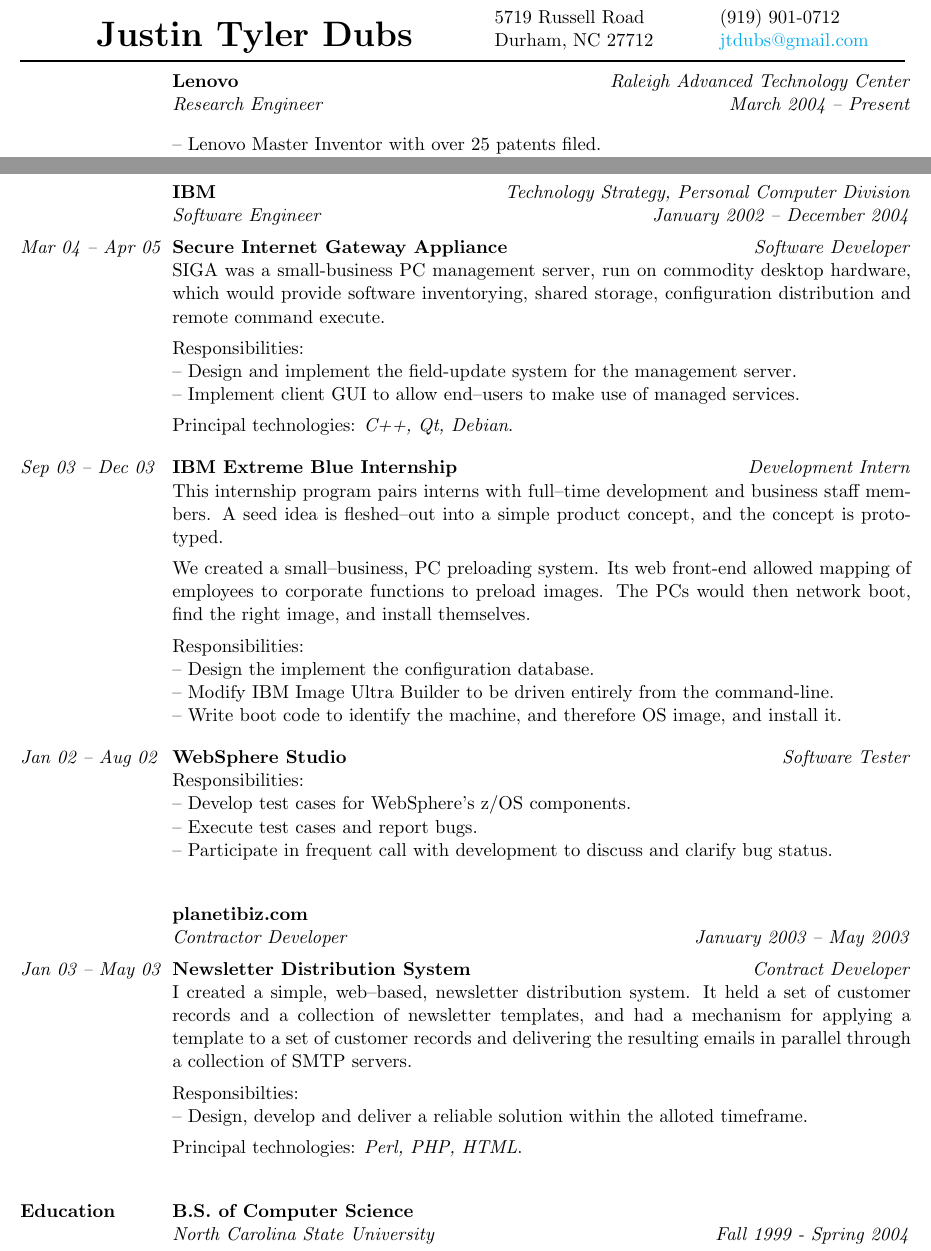
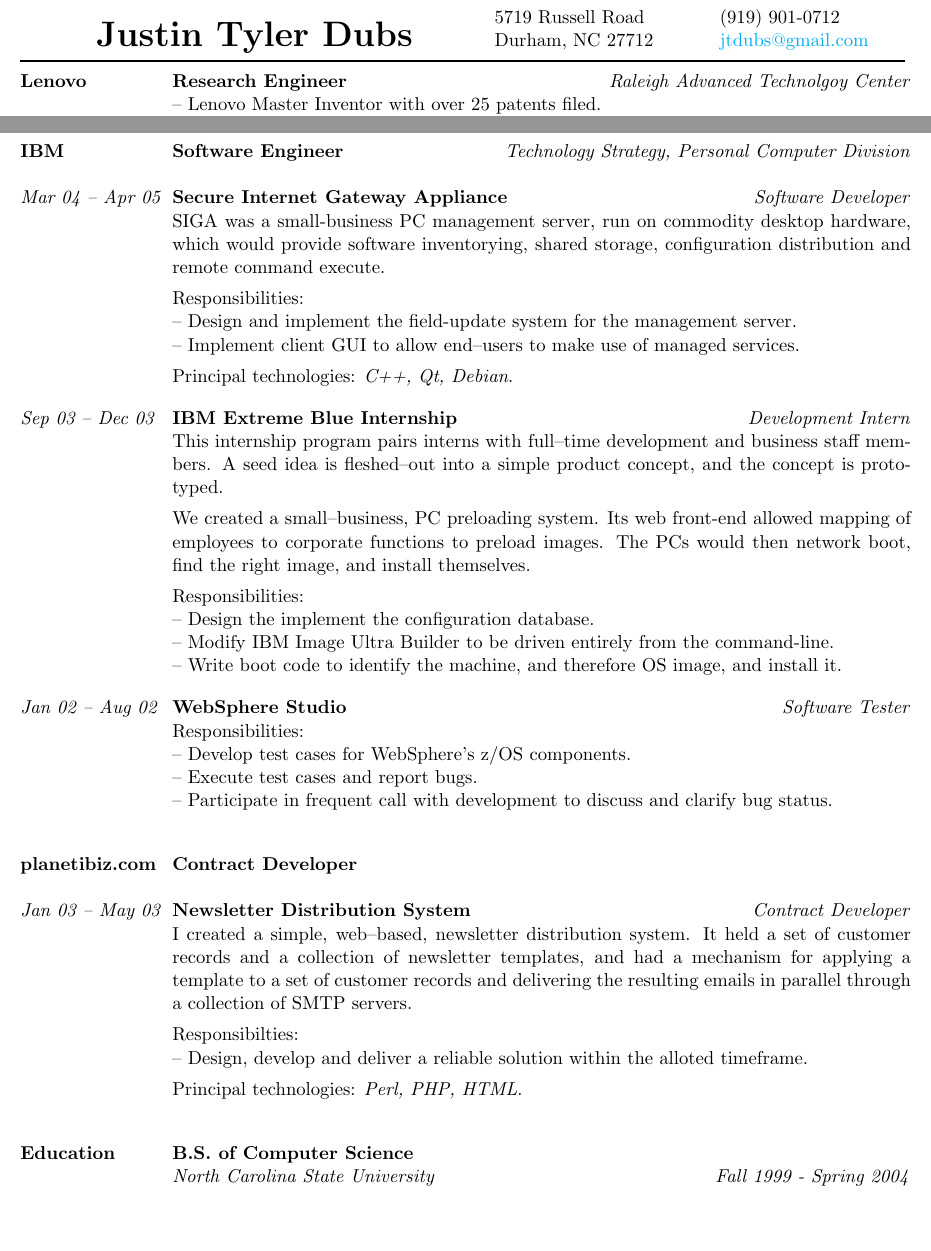
Before and after one commit to jtdubs/resume, a LaTeX CV (resume.tex): two parts of pages 1 and 2 of 2, joined at a grey line, cut so that both start at the same text, the shorter picture padded with empty space. Compiled offline with pdfLaTeX.

Commit message:
syntax cleanup

```diff
--- a/resume.tex
+++ b/resume.tex
@@ -11,10 +11,8 @@
 \begin{document}
     \begin{resume}
         \begin{block}
-            \begin{category}{}
-                \heading {Lenovo}                             {Research Engineer}
-                         {Raleigh Advanced Technology Center} {March 2004 -- Present}
-                \\[1ex]
+            \begin{category}{Lenovo}
+                \position {Research Engineer} {Raleigh Advanced Technolgoy Center}
                 -- Lenovo Master Inventor with over 25 patents filed. \\
                 -- 2009-10 Inventor of the Year. \\
             \end{category}
@@ -72,13 +70,12 @@
             \end{subcategory}
         \end{block}
         \begin{block}
-            \begin{category}{}
-                \heading {IBM}                                             {Software Engineer}
-                         {Technology Strategy, Personal Computer Division} {January 2002 -- December 2004}
+            \begin{category}{IBM}
+                \position {Software Engineer} {Technology Strategy, Personal Computer Division}
                 \smallskip
             \end{category}
             \begin{subcategory}{Mar 04 -- Apr 05}
-                \subheading {Secure Internet Gateway Appliance} {Software Developer}
+                \project {Secure Internet Gateway Appliance} {Software Developer}
                 SIGA was a small-business PC management server, run on commodity desktop
                 hardware, which would provide software inventorying, shared storage,
                 configuration distribution and remote command execute.
@@ -91,7 +88,7 @@
                 \bigskip
             \end{subcategory}
             \begin{subcategory}{Sep 03 -- Dec 03}
-                \subheading {IBM Extreme Blue Internship} {Development Intern}
+                \project {IBM Extreme Blue Internship} {Development Intern}
                 This internship program pairs interns with full--time development and
                 business staff members.  A seed idea is fleshed--out into a simple
                 product concept, and the concept is prototyped.
@@ -107,7 +104,7 @@
                 \bigskip
             \end{subcategory}
             \begin{subcategory}{Jan 02 -- Aug 02}
-                \subheading {WebSphere Studio} {Software Tester}
+                \project {WebSphere Studio} {Software Tester}
                 Responsibilities: \\
                 -- Develop test cases for WebSphere's z/OS components. \\
                 -- Execute test cases and report bugs. \\
@@ -117,13 +114,12 @@
             \end{subcategory}
         \end{block}
         \begin{block}
-            \begin{category}{}
-                \heading {planetibiz.com} {Contractor Developer}
-                         {}               {January 2003 -- May 2003}
+            \begin{category}{planetibiz.com}
+                \position {Contract Developer}  {}
                 \smallskip
             \end{category}
             \begin{subcategory}{Jan 03 -- May 03}
-                \subheading {Newsletter Distribution System} {Contract Developer}
+                \project {Newsletter Distribution System} {Contract Developer}
                 I created a simple, web--based, newsletter distribution system.
                 It held a set of customer records and a collection of newsletter templates,
                 and had a mechanism for applying a template to a set of customer records and
@@ -139,8 +135,8 @@
         \end{block}
         \begin{block}
             \begin{category}{Education}
-                \heading {B.S. of Computer Science} {North Carolina State University}
-                         { }                        {Fall 1999 - Spring 2004}
+                \degree {B.S. of Computer Science} {North Carolina State University}
+                        { }                        {Fall 1999 - Spring 2004}
             \end{category}
         \end{block}
     \end{resume}
```
Also changed, not shown: resume.sty (+11 -5 lines), resume.tex (6 more changed lines).
